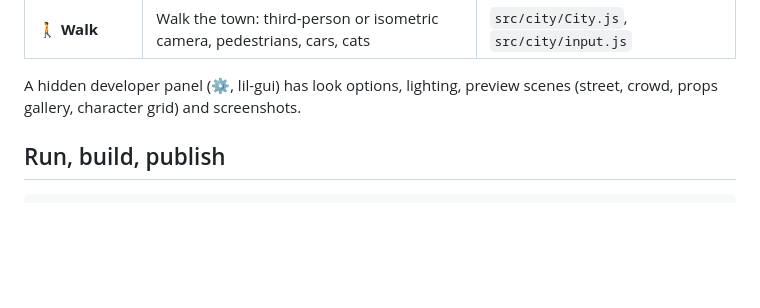
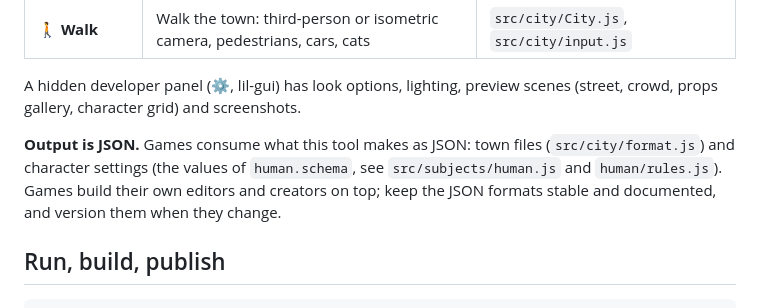
Before and after one commit to thetinywisdom/character-creator, a Markdown page: SKILLS.md, the part around the change. Drawn GitHub-style; blank space fills up the shorter version.

```diff
--- a/SKILLS.md
+++ b/SKILLS.md
@@ -19,6 +19,12 @@ worlds that future web / iOS / Android games will load. It has three modes:
 
 A hidden developer panel (⚙, lil-gui) has look options, lighting, preview
 scenes (street, crowd, props gallery, character grid) and screenshots.
+
+**Output is JSON.** Games consume what this tool makes as JSON: town files
+(`src/city/format.js`) and character settings (the values of `human.schema`,
+see `src/subjects/human.js` and `human/rules.js`). Games build their own
+editors and creators on top; keep the JSON formats stable and documented, and
+version them when they change.
 
 ## Run, build, publish
 
```
Also changed, not shown: PLAN.md (+19 -8 lines).
